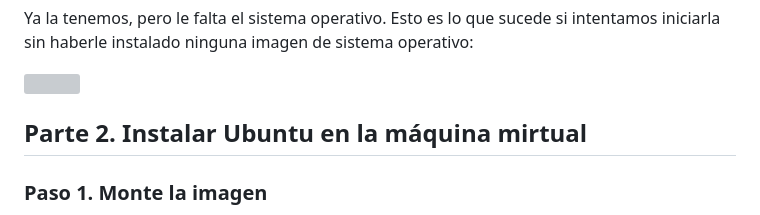
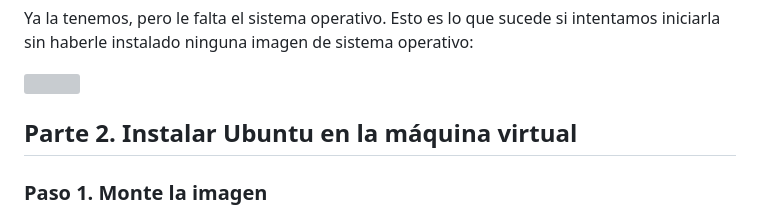
Before and after one commit to AldoLunaBueno/Curso-CC312-2023_Network-Administration, a Markdown page: Lab1_VM-instalation/README.md, the part around the change. GitHub-like rendering; grey boxes are pictures that could not be loaded.

```diff
--- a/Lab1_VM-instalation/README.md
+++ b/Lab1_VM-instalation/README.md
@@ -38,7 +38,7 @@ Ya la tenemos, pero le falta el sistema operativo. Esto es lo que sucede si inte
 
 ![](sources/2023-03-31-11-08-46.png)
 
-## Parte 2. Instalar Ubuntu en la máquina mirtual
+## Parte 2. Instalar Ubuntu en la máquina virtual
 
 ### Paso 1. Monte la imagen
 
```
